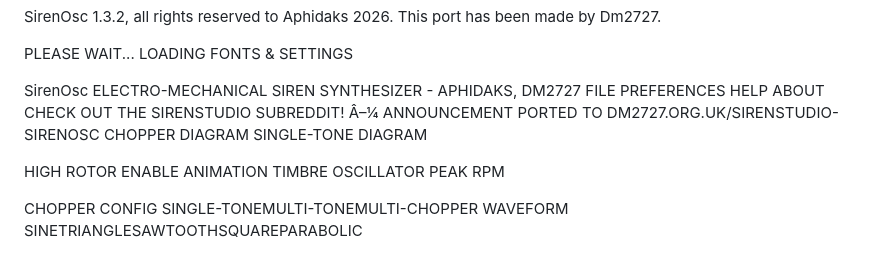
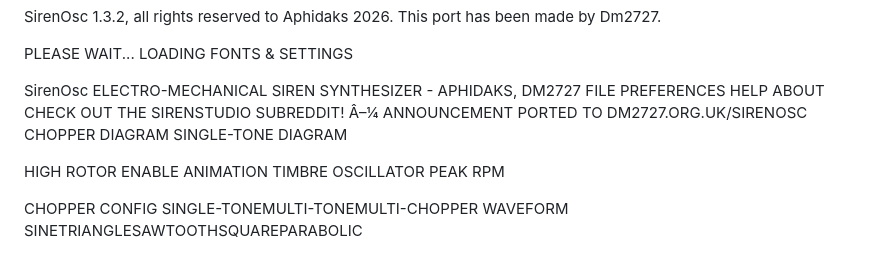
Before and after one commit to Dm2727/dm2727.github.io, a Markdown page: sirenosc.md, the part around the change. Rendered like a GitHub page.

```diff
--- a/sirenosc.md
+++ b/sirenosc.md
@@ -14,7 +14,7 @@ ABOUT
 CHECK OUT THE SIRENSTUDIO SUBREDDIT!
 Â–¼
 ANNOUNCEMENT
-PORTED TO DM2727.ORG.UK/SIRENSTUDIO-SIRENOSC
+PORTED TO DM2727.ORG.UK/SIRENOSC
 CHOPPER DIAGRAM
 SINGLE-TONE
 DIAGRAM
```
